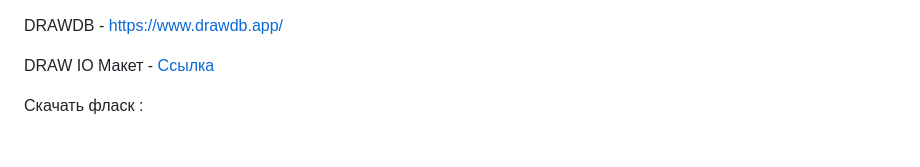
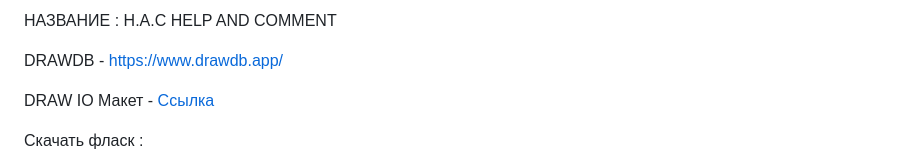
Before and after one commit to k11sann/classworks, a Markdown page: hakaton2024/readme.md, the part around the change. Rendered like a GitHub page.

```diff
--- a/hakaton2024/readme.md
+++ b/hakaton2024/readme.md
@@ -1,4 +1,5 @@
-
+НАЗВАНИЕ : H.A.C
+HELP AND COMMENT
 
 DRAWDB - https://www.drawdb.app/
 
```
